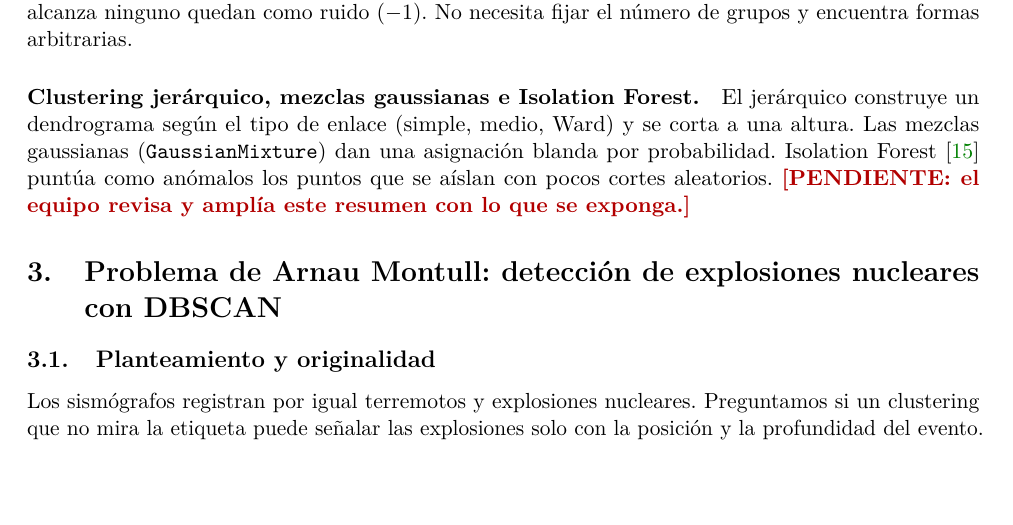
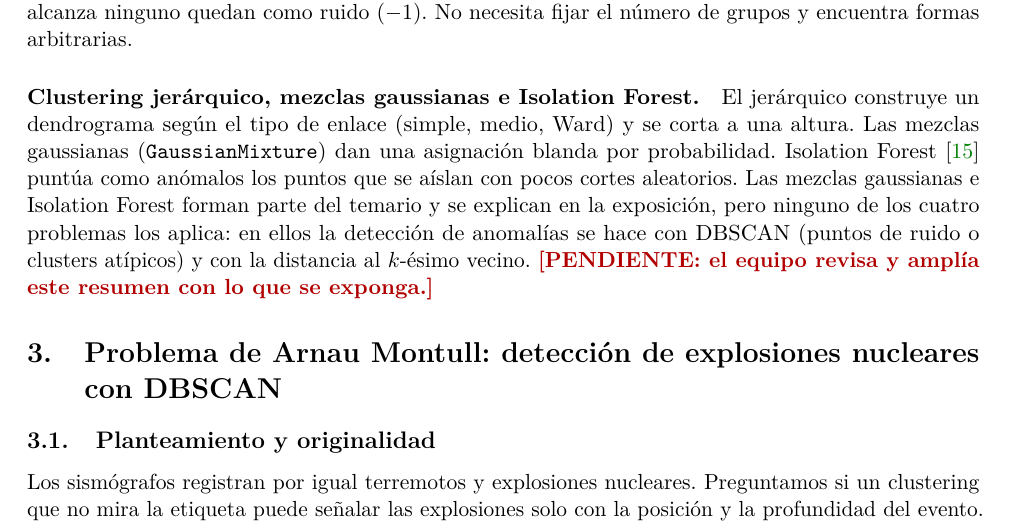
Before and after one commit to ArnauMontull/CPIA-Expo, a LaTeX document (docs/descripcion_problemas.tex): part of page 4 of 21, cut so that both start at the same text, the shorter picture padded with empty space. Compiled offline with pdfLaTeX.

Commit message:
Informe: aclarar que GMM e Isolation Forest son teoria, no se aplican en los problemas
Co-Authored-By: Claude Opus 5.5 <noreply@anthropic.com>
Claude-Session: https://claude.ai/code/session_01Q6fDk4UWe6v6CR3QJZP5xS

```diff
--- a/docs/descripcion_problemas.tex
+++ b/docs/descripcion_problemas.tex
@@ -181,6 +181,9 @@ quedan como ruido ($-1$). No necesita fijar el número de grupos y encuentra for
 \paragraph{Clustering jerárquico, mezclas gaussianas e Isolation Forest.} El jerárquico construye un dendrograma según
 el tipo de enlace (simple, medio, Ward) y se corta a una altura. Las mezclas gaussianas (\texttt{GaussianMixture}) dan una asignación
 blanda por probabilidad. Isolation Forest \cite{liu2008} puntúa como anómalos los puntos que se aíslan con pocos cortes aleatorios.
+Las mezclas gaussianas e Isolation Forest forman parte del temario y se explican en la exposición, pero ninguno de los cuatro
+problemas los aplica: en ellos la detección de anomalías se hace con DBSCAN (puntos de ruido o clusters atípicos) y con la
+distancia al $k$-ésimo vecino.
 \pendiente{el equipo revisa y amplía este resumen con lo que se exponga.}
 
 % ==========================================
```
Also changed, not shown: docs/descripcion_problemas.pdf.
